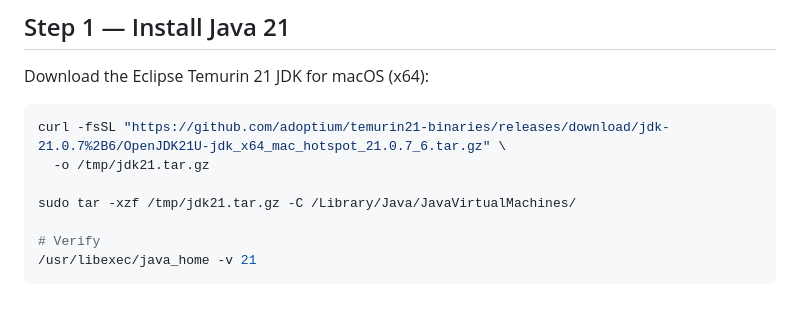
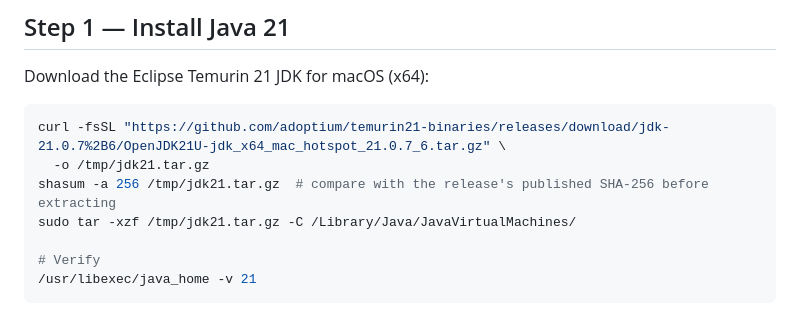
Before and after one commit to AUREX-ML/me, a Markdown page: 04-projects/openems-lab/setup.md, the part around the change. Rendered like a GitHub page.

Commit message:
Potential fix for pull request finding
Co-authored-by: Copilot Autofix powered by AI <175728472+Copilot@users.noreply.github.com>

````diff
--- a/04-projects/openems-lab/setup.md
+++ b/04-projects/openems-lab/setup.md
@@ -24,7 +24,7 @@ Download the Eclipse Temurin 21 JDK for macOS (x64):
 ```bash
 curl -fsSL "https://github.com/adoptium/temurin21-binaries/releases/download/jdk-21.0.7%2B6/OpenJDK21U-jdk_x64_mac_hotspot_21.0.7_6.tar.gz" \
   -o /tmp/jdk21.tar.gz
-
+shasum -a 256 /tmp/jdk21.tar.gz  # compare with the release's published SHA-256 before extracting
 sudo tar -xzf /tmp/jdk21.tar.gz -C /Library/Java/JavaVirtualMachines/
 
 # Verify
````
